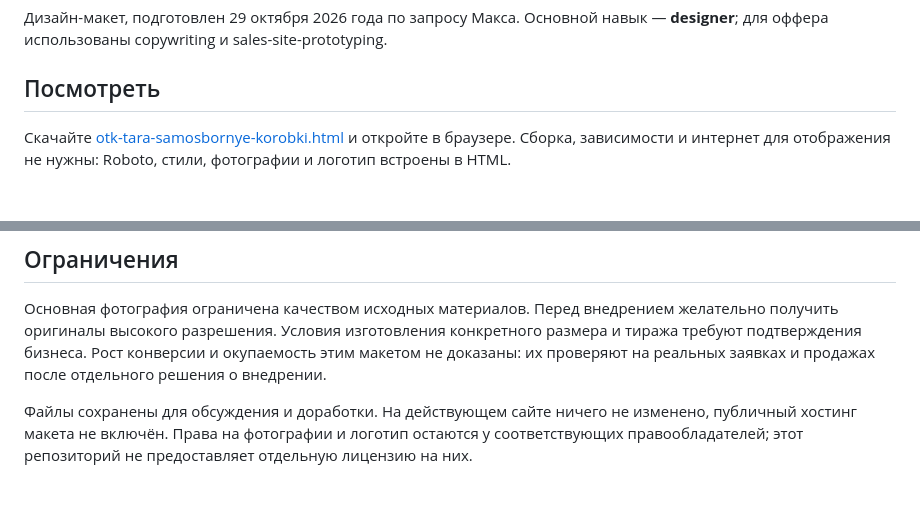
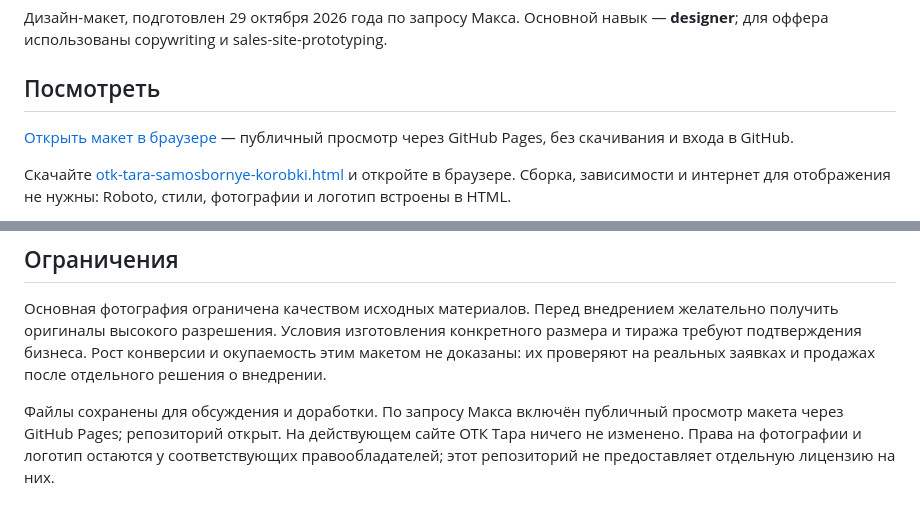
Before and after one commit to MaxProsh/otk-tara-page-mockup, a Markdown page: README.md, 2 parts joined by grey strips. Rendered like a GitHub page; blank space fills up the shorter version.

Commit message:
Document public GitHub Pages preview link

```diff
--- a/README.md
+++ b/README.md
@@ -3,6 +3,8 @@
 Дизайн-макет, подготовлен 29 октября 2026 года по запросу Макса. Основной навык — **designer**; для оффера использованы copywriting и sales-site-prototyping.
 
 ## Посмотреть
+
+[Открыть макет в браузере](https://maxprosh.github.io/otk-tara-page-mockup/) — публичный просмотр через GitHub Pages, без скачивания и входа в GitHub.
 
 Скачайте [otk-tara-samosbornye-korobki.html](otk-tara-samosbornye-korobki.html) и откройте в браузере. Сборка, зависимости и интернет для отображения не нужны: Roboto, стили, фотографии и логотип встроены в HTML.
 
@@ -48,4 +50,4 @@
 
 Основная фотография ограничена качеством исходных материалов. Перед внедрением желательно получить оригиналы высокого разрешения. Условия изготовления конкретного размера и тиража требуют подтверждения бизнеса. Рост конверсии и окупаемость этим макетом не доказаны: их проверяют на реальных заявках и продажах после отдельного решения о внедрении.
 
-Файлы сохранены для обсуждения и доработки. На действующем сайте ничего не изменено, публичный хостинг макета не включён. Права на фотографии и логотип остаются у соответствующих правообладателей; этот репозиторий не предоставляет отдельную лицензию на них.
+Файлы сохранены для обсуждения и доработки. По запросу Макса включён публичный просмотр макета через GitHub Pages; репозиторий открыт. На действующем сайте ОТК Тара ничего не изменено. Права на фотографии и логотип остаются у соответствующих правообладателей; этот репозиторий не предоставляет отдельную лицензию на них.
```
Also changed, not shown: QA.md (+1 -1 lines).
